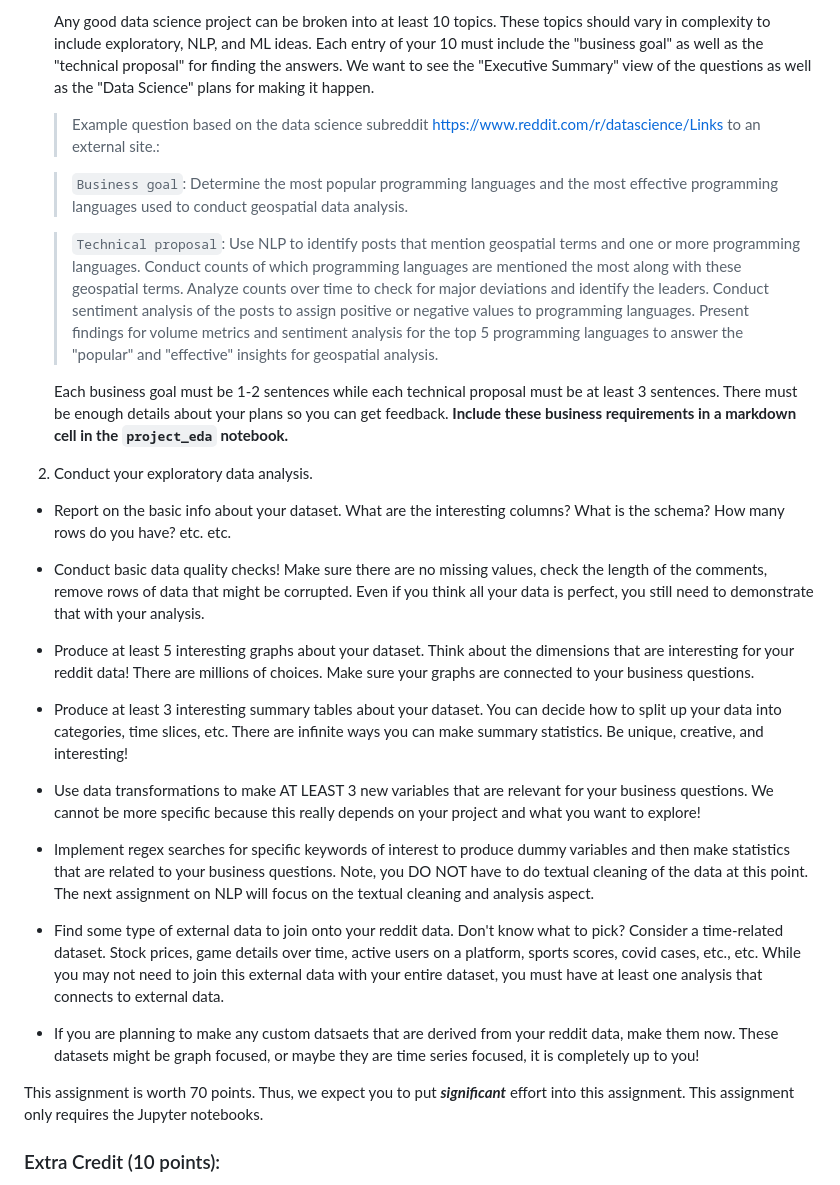
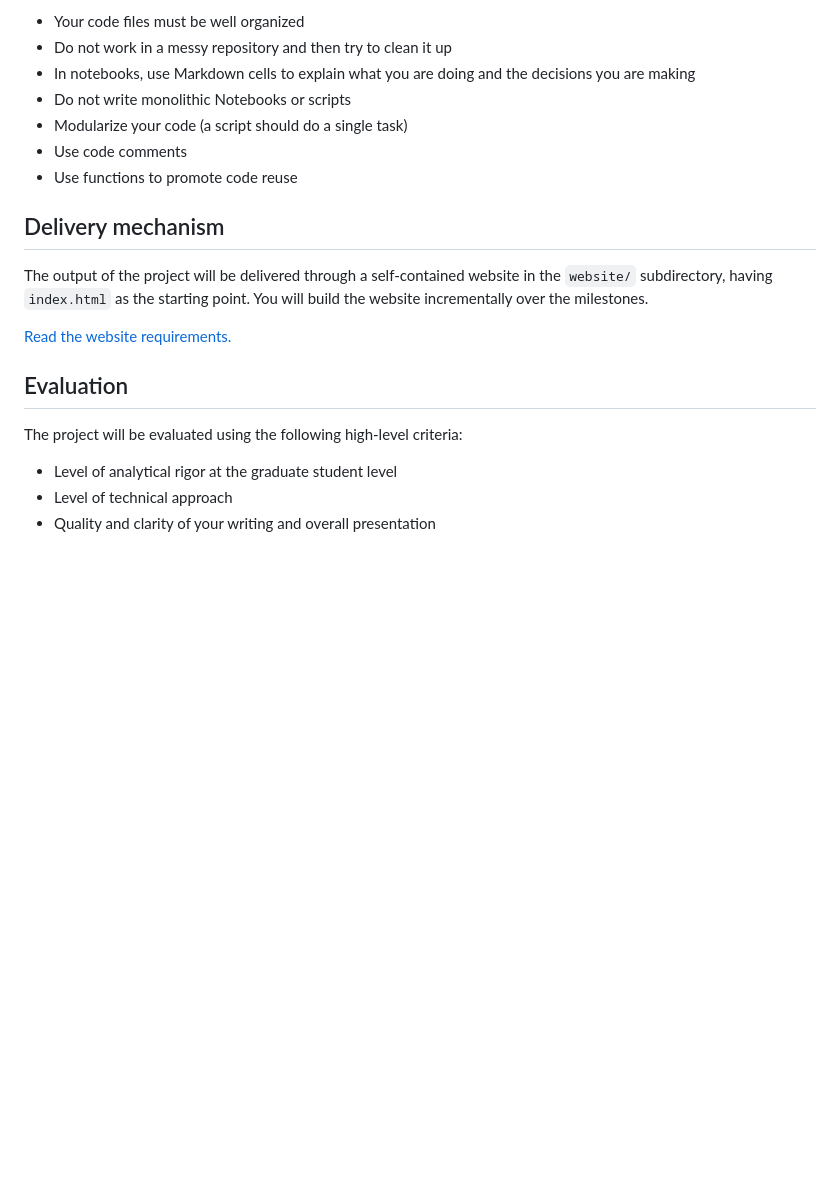
Before and after one commit to lyhhhhhh1006/Big-data-and-cloud-computing, a Markdown page: final_project/README.md, the part around the change printed below. GitHub-like rendering; blank space fills up the shorter version.

```diff
--- a/final_project/README.md
+++ b/final_project/README.md
@@ -50,33 +65,25 @@ REMEMBER!!! All the output you are making MUST MUST MUST be small data. Can you
 
-    Any good data science project can be broken into at least 10 topics. These topics should vary in complexity to include exploratory, NLP, and ML ideas. Each entry of your 10 must include the "business goal" as well as the "technical proposal" for finding the answers. We want to see the "Executive Summary" view of the questions as well as the "Data Science" plans for making it happen.
+* Your code files must be well organized
+* Do not work in a messy repository and then try to clean it up
+* In notebooks, use Markdown cells to explain what you are doing and the decisions you are making
+* Do not write monolithic Notebooks or scripts
+* Modularize your code (a script should do a single task)
+* Use code comments
+* Use functions to promote code reuse
 
-    >Example question based on the data science subreddit https://www.reddit.com/r/datascience/Links to an external site.:
 
-    >`Business goal`: Determine the most popular programming languages and the most effective programming languages used to conduct geospatial data analysis.
+## Delivery mechanism
 
-    >`Technical proposal`: Use NLP to identify posts that mention geospatial terms and one or more programming languages. Conduct counts of which programming languages are mentioned the most along with these geospatial terms. Analyze counts over time to check for major deviations and identify the leaders. Conduct sentiment analysis of the posts to assign positive or negative values to programming languages. Present findings for volume metrics and sentiment analysis for the top 5 programming languages to answer the "popular" and "effective" insights for geospatial analysis.
+The output of the project will be delivered through a self-contained website in the `website/` subdirectory, having `index.html` as the starting point. You will build the website incrementally over the milestones.
 
-    Each business goal must be 1-2 sentences while each technical proposal must be at least 3 sentences. There must be enough details about your plans so you can get feedback.<b> Include these business requirements in a markdown cell in the `project_eda` notebook.</b>
+[Read the website requirements.](instructions/website.md)
 
-1. Conduct your exploratory data analysis.
+## Evaluation
 
--   Report on the basic info about your dataset. What are the interesting columns? What is the schema? How many rows do you have? etc. etc.
+The project will be evaluated using the following high-level criteria:
 
--   Conduct basic data quality checks! Make sure there are no missing values, check the length of the comments, remove rows of data that might be corrupted. Even if you think all your data is perfect, you still need to demonstrate that with your analysis.
+* Level of analytical rigor at the graduate student level
+* Level of technical approach
+* Quality and clarity of your writing and overall presentation
 
--   Produce at least 5 interesting graphs about your dataset. Think about the dimensions that are interesting for your reddit data! There are millions of choices. Make sure your graphs are connected to your business questions.
 
--   Produce at least 3 interesting summary tables about your dataset. You can decide how to split up your data into categories, time slices, etc. There are infinite ways you can make summary statistics. Be unique, creative, and interesting!
-
--   Use data transformations to make AT LEAST 3 new variables that are relevant for your business questions. We cannot be more specific because this really depends on your project and what you want to explore!
-
--   Implement regex searches for specific keywords of interest to produce dummy variables and then make statistics that are related to your business questions. Note, you DO NOT have to do textual cleaning of the data at this point. The next assignment on NLP will focus on the textual cleaning and analysis aspect.
-
--   Find some type of external data to join onto your reddit data. Don't know what to pick? Consider a time-related dataset. Stock prices, game details over time, active users on a platform, sports scores, covid cases, etc., etc. While you may not need to join this external data with your entire dataset, you must have at least one analysis that connects to external data.
-
--   If you are planning to make any custom datsaets that are derived from your reddit data, make them now. These datasets might be graph focused, or maybe they are time series focused, it is completely up to you!
-
-This assignment is worth 70 points. Thus, we expect you to put ***significant*** effort into this assignment. This assignment only requires the Jupyter notebooks.
-
-### Extra Credit (10 points):
-
```
Also changed, not shown: other parts of final_project/README.md (+51 -64 lines).
